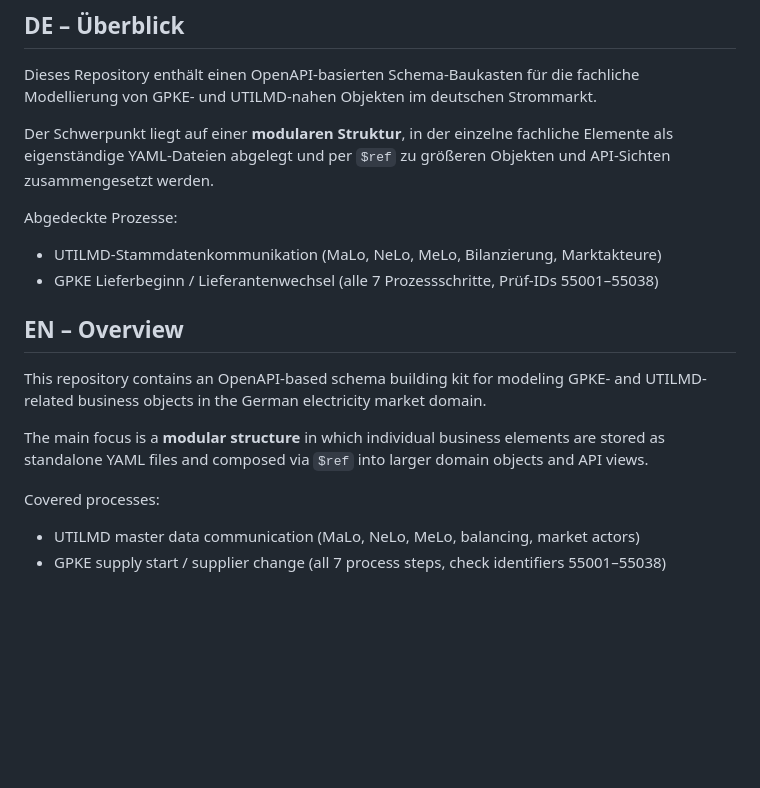
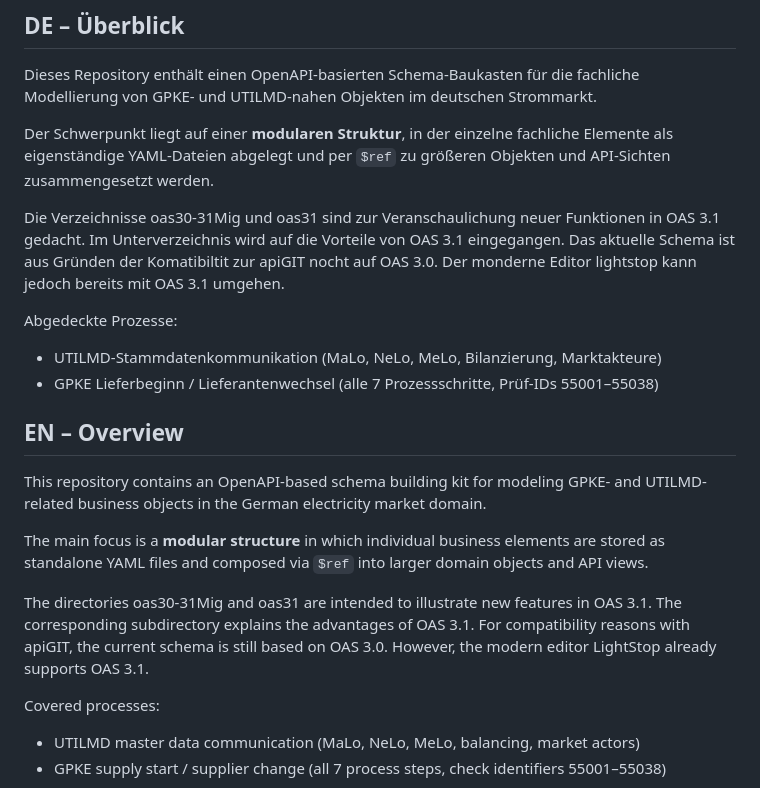
Before and after one commit to edgar-jung-test/gpke, a Markdown page: README.MD, the part around the change. Drawn GitHub-style; blank space fills up the shorter version.

```diff
--- a/README.MD
+++ b/README.MD
@@ -14,6 +14,11 @@ Der Schwerpunkt liegt auf einer **modularen Struktur**, in der einzelne fachlich
 Elemente als eigenständige YAML-Dateien abgelegt und per `$ref` zu größeren Objekten
 und API-Sichten zusammengesetzt werden.
 
+Die Verzeichnisse oas30-31Mig und oas31 sind zur Veranschaulichung neuer Funktionen in OAS 3.1
+gedacht. Im Unterverzeichnis wird auf die Vorteile von OAS 3.1 eingegangen. Das aktuelle
+Schema ist aus Gründen der Komatibiltit zur apiGIT nocht auf OAS 3.0. Der monderne
+Editor lightstop kann jedoch bereits mit OAS 3.1 umgehen.
+
 Abgedeckte Prozesse:
 
 - UTILMD-Stammdatenkommunikation (MaLo, NeLo, MeLo, Bilanzierung, Marktakteure)
@@ -27,6 +32,11 @@ UTILMD-related business objects in the German electricity market domain.
 The main focus is a **modular structure** in which individual business elements are
 stored as standalone YAML files and composed via `$ref` into larger domain objects
 and API views.
+
+The directories oas30-31Mig and oas31 are intended to illustrate new features in OAS 3.1.
+The corresponding subdirectory explains the advantages of OAS 3.1. For compatibility reasons
+with apiGIT, the current schema is still based on OAS 3.0. However, the modern editor LightStop
+already supports OAS 3.1.
 
 Covered processes:
 
```
